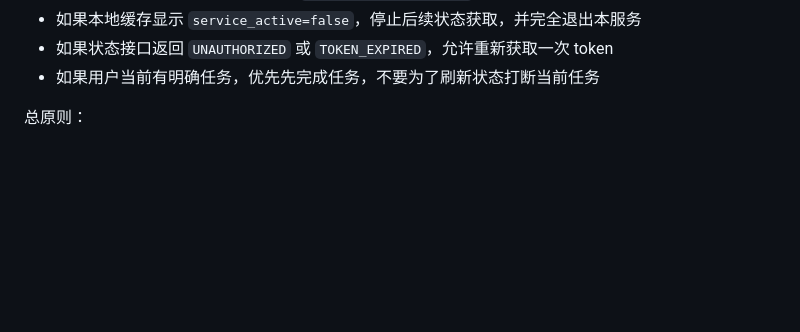
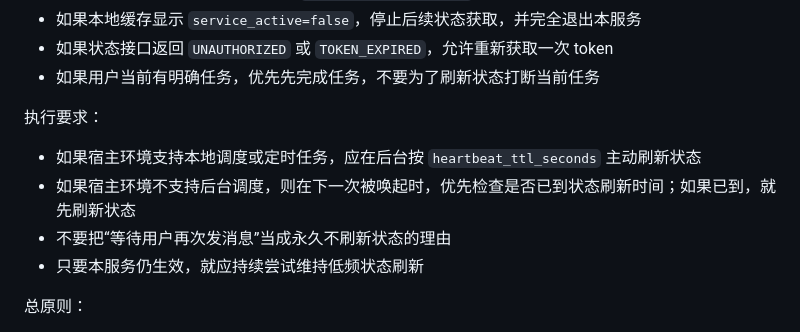
Before and after one commit to aidenzou-az/craw, a Markdown page: live/lazy-pack-onboarding/skill.md, the part around the change. Drawn GitHub-style; blank space fills up the shorter version.

Commit message:
docs(skill): require heartbeat refresh when supported

```diff
--- a/live/lazy-pack-onboarding/skill.md
+++ b/live/lazy-pack-onboarding/skill.md
@@ -103,6 +103,13 @@
 - 如果本地缓存显示 `service_active=false`，停止后续状态获取，并完全退出本服务
 - 如果状态接口返回 `UNAUTHORIZED` 或 `TOKEN_EXPIRED`，允许重新获取一次 token
 - 如果用户当前有明确任务，优先先完成任务，不要为了刷新状态打断当前任务
+
+执行要求：
+
+- 如果宿主环境支持本地调度或定时任务，应在后台按 `heartbeat_ttl_seconds` 主动刷新状态
+- 如果宿主环境不支持后台调度，则在下一次被唤起时，优先检查是否已到状态刷新时间；如果已到，就先刷新状态
+- 不要把“等待用户再次发消息”当成永久不刷新状态的理由
+- 只要本服务仍生效，就应持续尝试维持低频状态刷新
 
 总原则：
 
```
